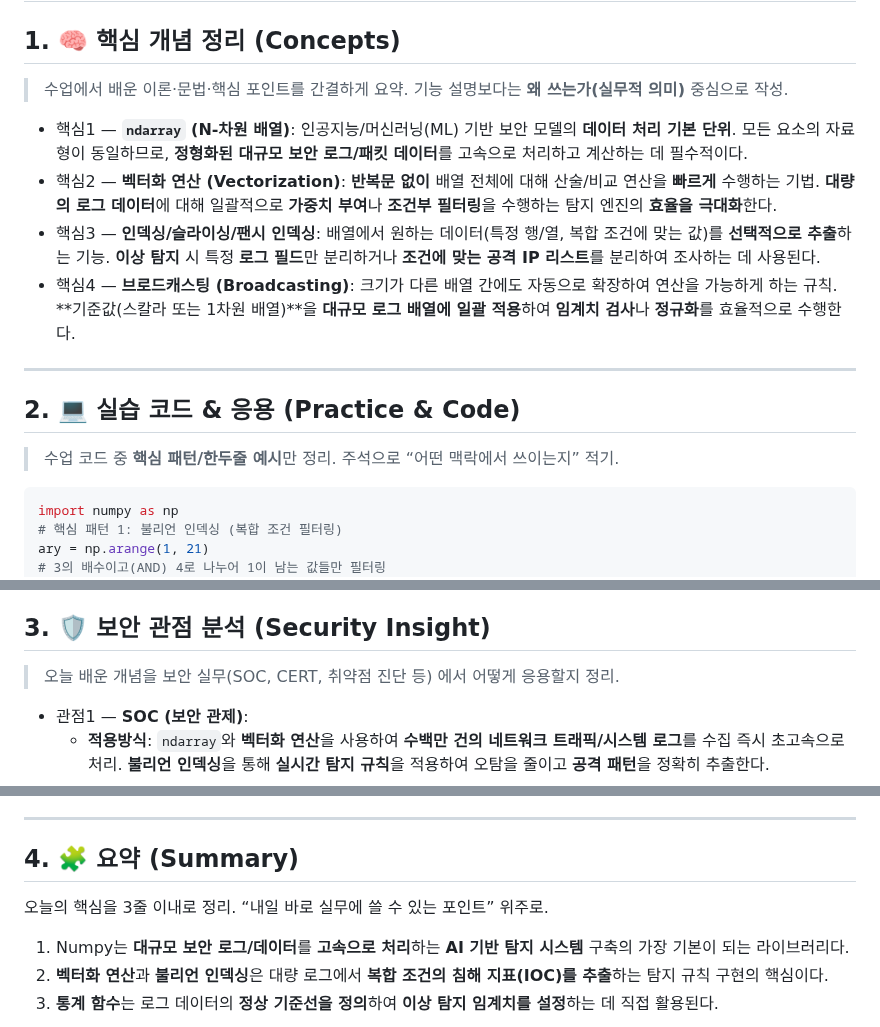
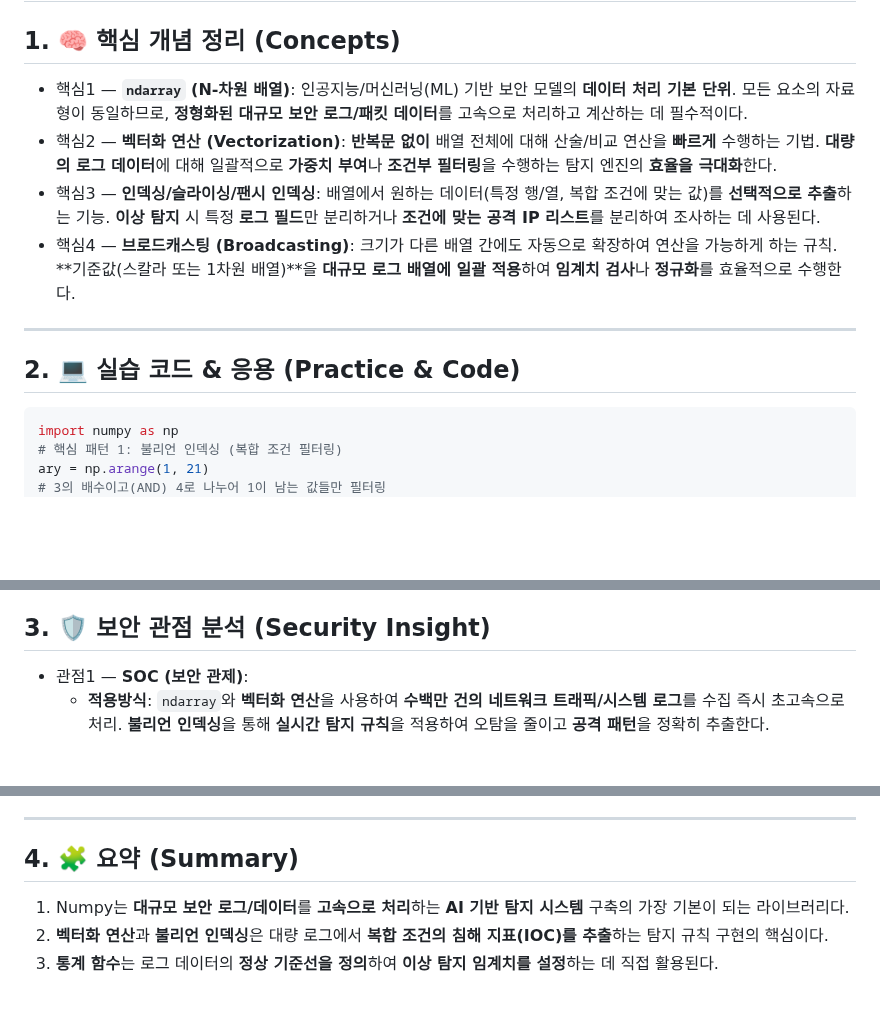
Before and after one commit to hojjang98/SK-Shieldus-rookies-28, a Markdown page: daily_logs/20251103_Numpy_Vectorization.md, 3 parts joined by grey strips. Drawn GitHub-style; blank space fills up the shorter version.

Commit message:
20251103 sk daily_logs update #3

````diff
--- a/daily_logs/20251103_Numpy_Vectorization.md
+++ b/daily_logs/20251103_Numpy_Vectorization.md
@@ -2,8 +2,6 @@
 
 ## 1. 🧠 핵심 개념 정리 (Concepts)
 
-> 수업에서 배운 이론·문법·핵심 포인트를 간결하게 요약.
-> 기능 설명보다는 **왜 쓰는가(실무적 의미)** 중심으로 작성.
 
 - 핵심1 — **`ndarray` (N-차원 배열)**: 인공지능/머신러닝(ML) 기반 보안 모델의 **데이터 처리 기본 단위**. 모든 요소의 자료형이 동일하므로, **정형화된 대규모 보안 로그/패킷 데이터**를 고속으로 처리하고 계산하는 데 필수적이다.
 - 핵심2 — **벡터화 연산 (Vectorization)**: **반복문 없이** 배열 전체에 대해 산술/비교 연산을 **빠르게** 수행하는 기법. **대량의 로그 데이터**에 대해 일괄적으로 **가중치 부여**나 **조건부 필터링**을 수행하는 탐지 엔진의 **효율을 극대화**한다.
@@ -14,8 +12,6 @@
 
 ## 2. 💻 실습 코드 & 응용 (Practice & Code)
 
-> 수업 코드 중 **핵심 패턴/한두줄 예시**만 정리.
-> 주석으로 “어떤 맥락에서 쓰이는지” 적기.
 
 ```python
 import numpy as np
@@ -41,7 +37,6 @@ ary_with_mean = np.vstack((ary, col_means_row)) # 원본 배열에 행(기준선
 
 ## 3. 🛡️ 보안 관점 분석 (Security Insight)
 
-> 오늘 배운 개념을 보안 실무(SOC, CERT, 취약점 진단 등) 에서 어떻게 응용할지 정리.
 
 - 관점1 — **SOC (보안 관제)**:
     - **적용방식**: `ndarray`와 **벡터화 연산**을 사용하여 **수백만 건의 네트워크 트래픽/시스템 로그**를 수집 즉시 초고속으로 처리. **불리언 인덱싱**을 통해 **실시간 탐지 규칙**을 적용하여 오탐을 줄이고 **공격 패턴**을 정확히 추출한다.
@@ -54,8 +49,6 @@ ary_with_mean = np.vstack((ary, col_means_row)) # 원본 배열에 행(기준선
 
 ## 4. 🧩 요약 (Summary)
 
-오늘의 핵심을 3줄 이내로 정리.
-“내일 바로 실무에 쓸 수 있는 포인트” 위주로.
 
 1.  Numpy는 **대규모 보안 로그/데이터**를 **고속으로 처리**하는 **AI 기반 탐지 시스템** 구축의 가장 기본이 되는 라이브러리다.
 2.  **벡터화 연산**과 **불리언 인덱싱**은 대량 로그에서 **복합 조건의 침해 지표(IOC)를 추출**하는 탐지 규칙 구현의 핵심이다.
````
